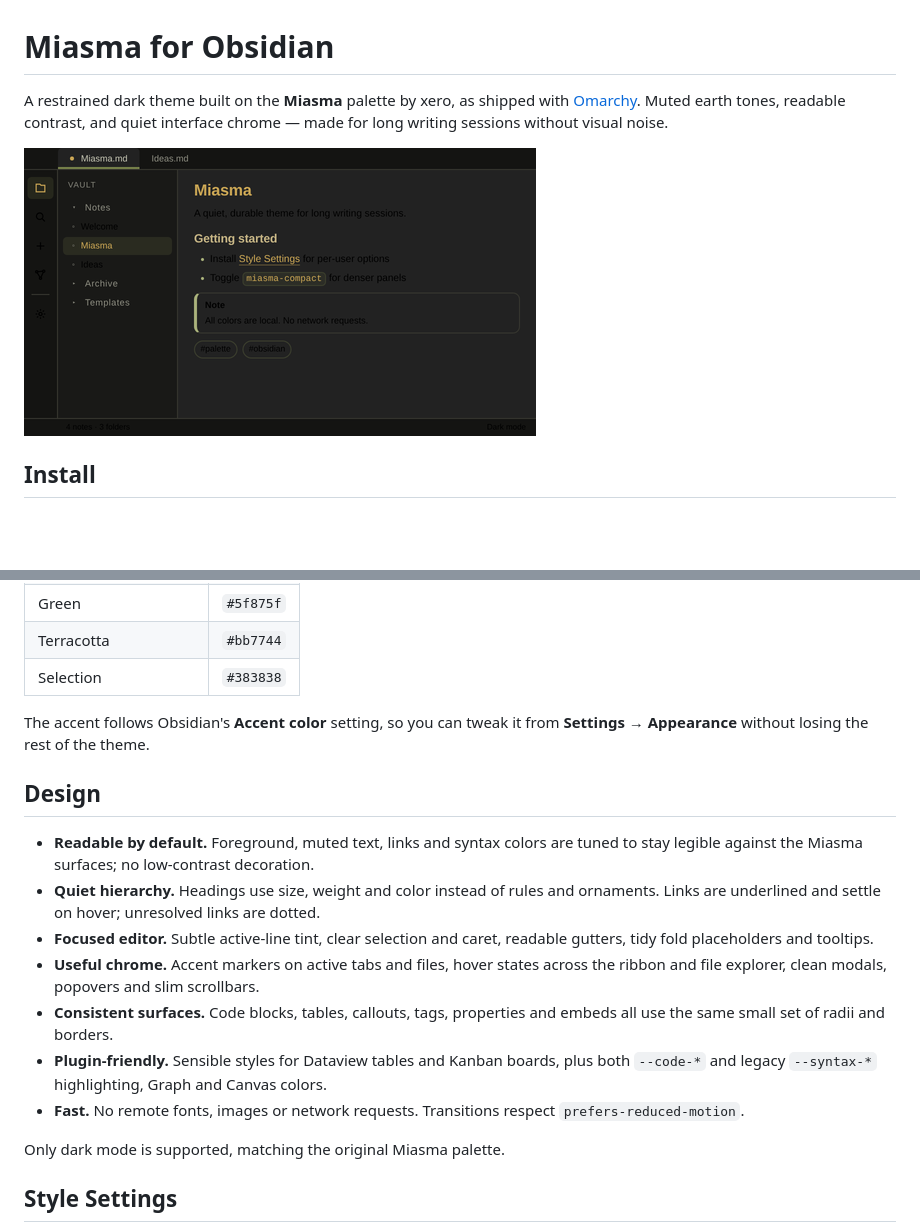
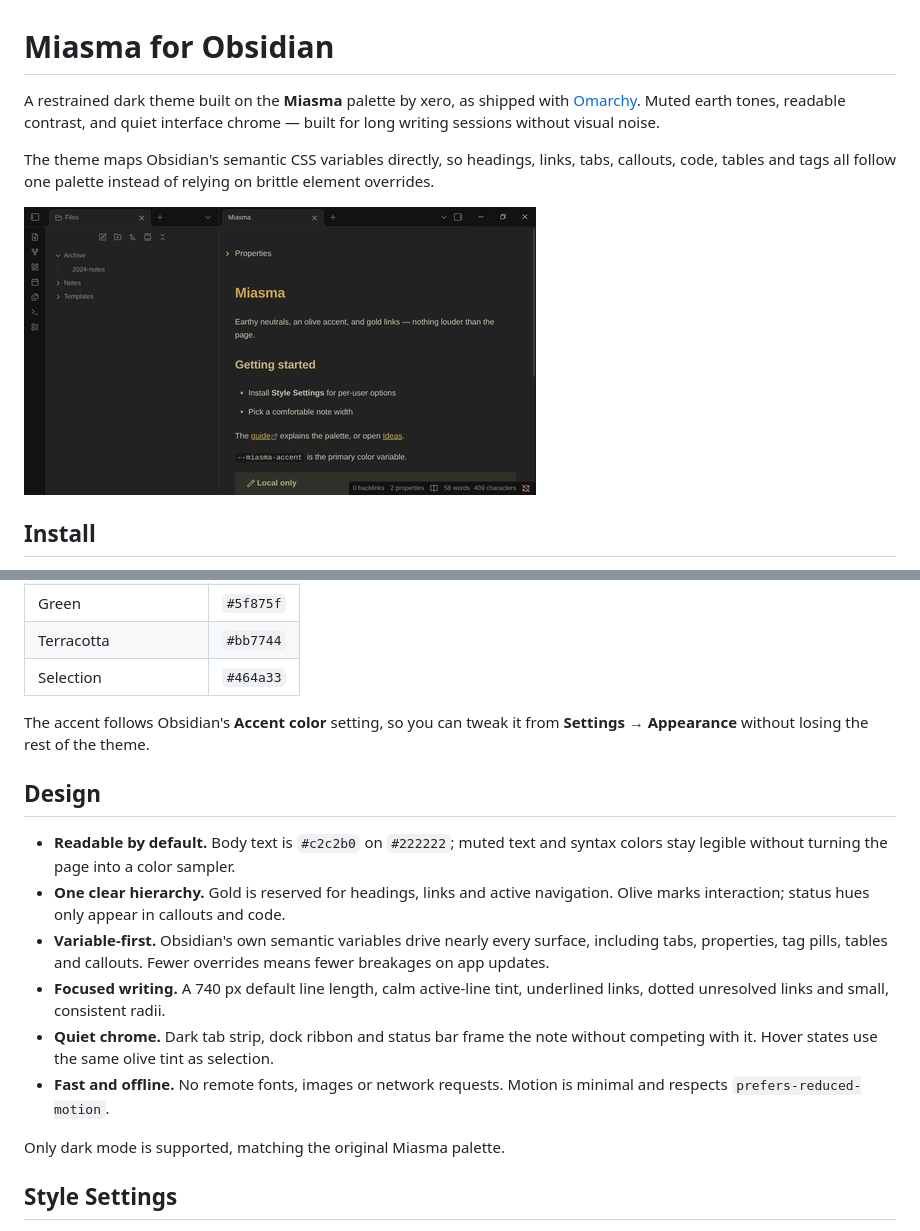
Before and after one commit to N4P1x/obsidian-miasma, a Markdown page: README.md, 2 parts joined by grey strips. GitHub-like rendering; pictures changed too: screenshots/screenshot.png; blank space fills up the shorter version.

Commit message:
Rebuild theme around Obsidian semantic variables (v1.3.0)

```diff
--- a/README.md
+++ b/README.md
@@ -1,6 +1,8 @@
 # Miasma for Obsidian
 
-A restrained dark theme built on the **Miasma** palette by xero, as shipped with [Omarchy](https://github.com/omacom/omarchy). Muted earth tones, readable contrast, and quiet interface chrome — made for long writing sessions without visual noise.
+A restrained dark theme built on the **Miasma** palette by xero, as shipped with [Omarchy](https://github.com/omacom/omarchy). Muted earth tones, readable contrast, and quiet interface chrome — built for long writing sessions without visual noise.
+
+The theme maps Obsidian's semantic CSS variables directly, so headings, links, tabs, callouts, code, tables and tags all follow one palette instead of relying on brittle element overrides.
 
 ![Miasma theme screenshot](./screenshots/screenshot.png)
 
@@ -26,19 +28,18 @@ To try it locally before installing, copy `theme.css` into `<your vault>/.obsidi
 | Warm orange | `#b36d43` |
 | Green | `#5f875f` |
 | Terracotta | `#bb7744` |
-| Selection | `#383838` |
+| Selection | `#464a33` |
 
 The accent follows Obsidian's **Accent color** setting, so you can tweak it from **Settings → Appearance** without losing the rest of the theme.
 
 ## Design
 
-- **Readable by default.** Foreground, muted text, links and syntax colors are tuned to stay legible against the Miasma surfaces; no low-contrast decoration.
-- **Quiet hierarchy.** Headings use size, weight and color instead of rules and ornaments. Links are underlined and settle on hover; unresolved links are dotted.
-- **Focused editor.** Subtle active-line tint, clear selection and caret, readable gutters, tidy fold placeholders and tooltips.
-- **Useful chrome.** Accent markers on active tabs and files, hover states across the ribbon and file explorer, clean modals, popovers and slim scrollbars.
-- **Consistent surfaces.** Code blocks, tables, callouts, tags, properties and embeds all use the same small set of radii and borders.
-- **Plugin-friendly.** Sensible styles for Dataview tables and Kanban boards, plus both `--code-*` and legacy `--syntax-*` highlighting, Graph and Canvas colors.
-- **Fast.** No remote fonts, images or network requests. Transitions respect `prefers-reduced-motion`.
+- **Readable by default.** Body text is `#c2c2b0` on `#222222`; muted text and syntax colors stay legible without turning the page into a color sampler.
+- **One clear hierarchy.** Gold is reserved for headings, links and active navigation. Olive marks interaction; status hues only appear in callouts and code.
+- **Variable-first.** Obsidian's own semantic variables drive nearly every surface, including tabs, properties, tag pills, tables and callouts. Fewer overrides means fewer breakages on app updates.
+- **Focused writing.** A 740 px default line length, calm active-line tint, underlined links, dotted unresolved links and small, consistent radii.
+- **Quiet chrome.** Dark tab strip, dock ribbon and status bar frame the note without competing with it. Hover states use the same olive tint as selection.
+- **Fast and offline.** No remote fonts, images or network requests. Motion is minimal and respects `prefers-reduced-motion`.
 
 Only dark mode is supported, matching the original Miasma palette.
 
```
Also changed, not shown: 5 other files.
